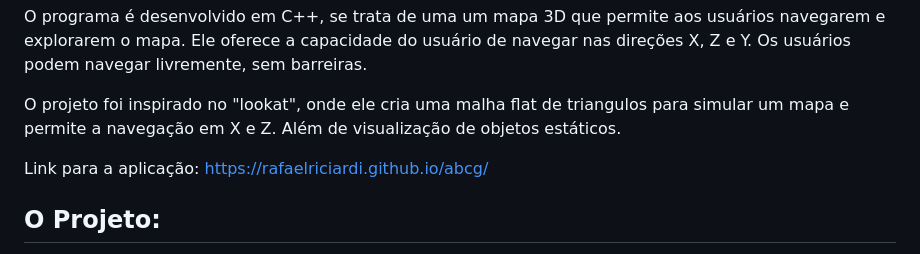
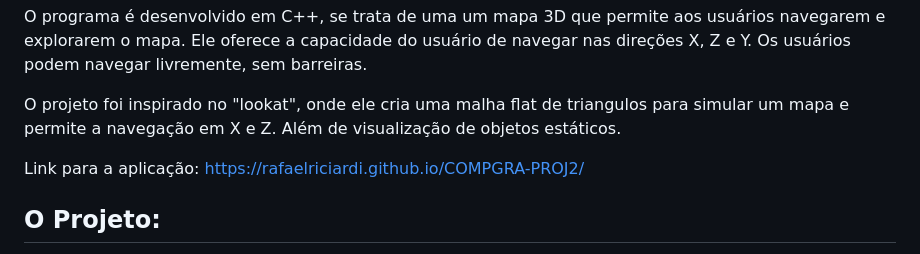
Before and after one commit to rafaelriciardi/COMPGRA-PROJ2, a Markdown page: readme.md, the part around the change. Drawn GitHub-style.

```diff
--- a/readme.md
+++ b/readme.md
@@ -8,7 +8,7 @@ O programa é desenvolvido em C++, se trata de uma um mapa 3D que permite aos us
 
 O projeto foi inspirado no "lookat", onde ele cria uma malha flat de triangulos para simular um mapa e permite a navegação em X e Z. Além de visualização de objetos estáticos.
 
-Link para a aplicação: [https://rafaelriciardi.github.io/abcg/](https://rafaelriciardi.github.io/COMPGRA-PROJ2/)
+Link para a aplicação: https://rafaelriciardi.github.io/COMPGRA-PROJ2/
 
 ## O Projeto:
 
```
